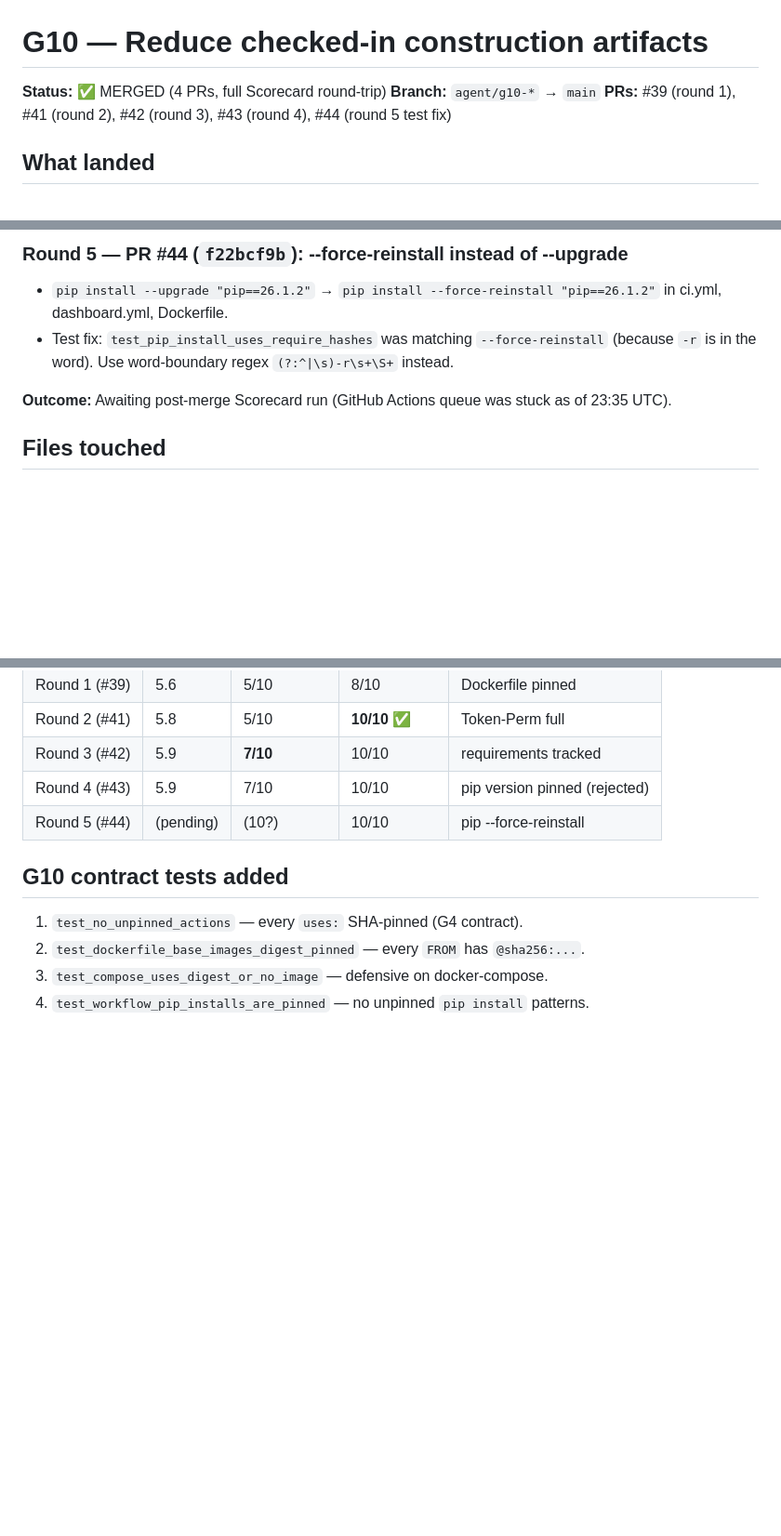
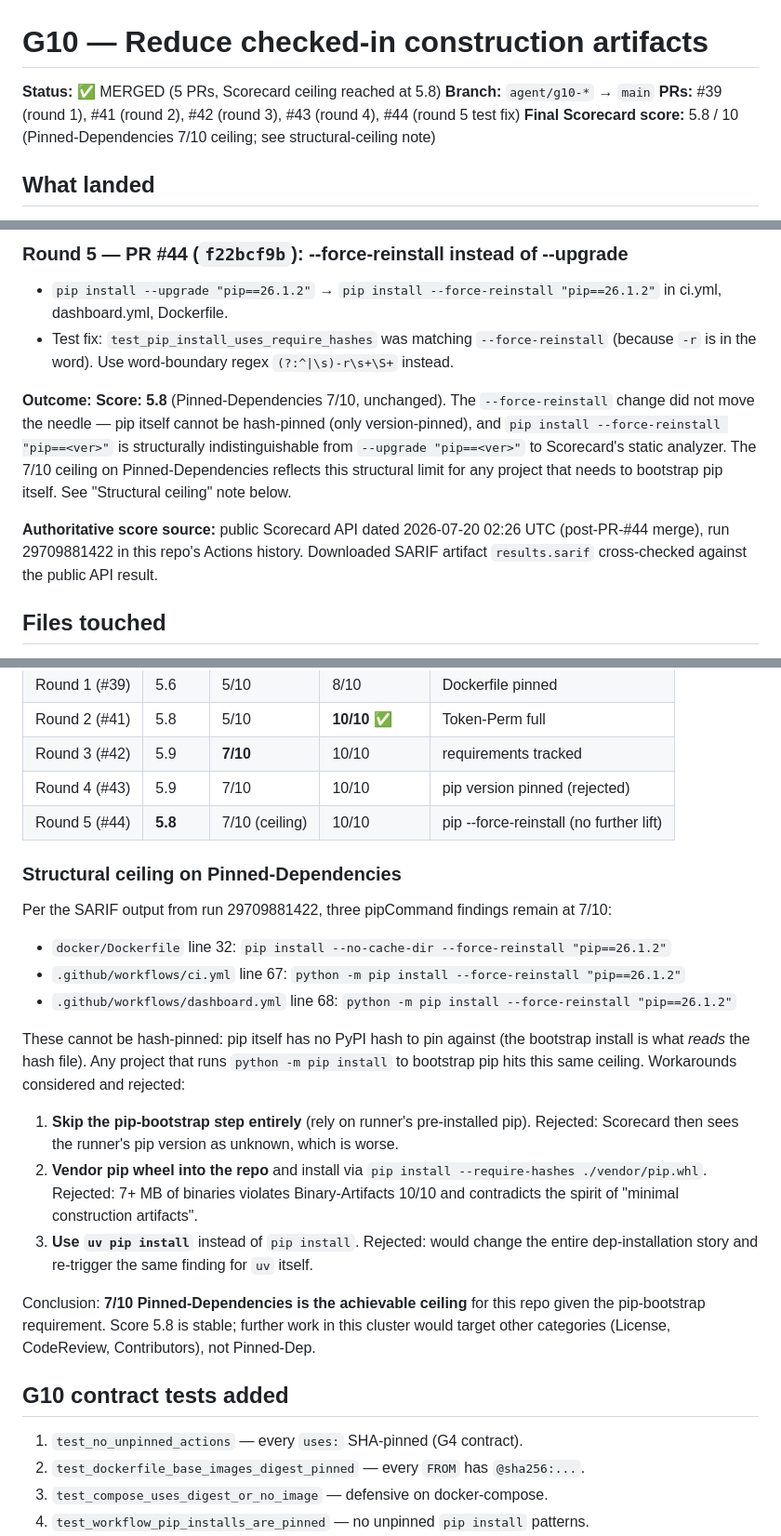
Before and after one commit to johrenberger/software-engineering-harness, a Markdown page: docs/evidence/cluster-g-g10.md, 3 parts joined by grey strips. Shown at 93% size. Drawn GitHub-style; blank space fills up the shorter version.

Commit message:
docs(evidence): G10 post-merge Scorecard result + structural-ceiling note (#46)
Final post-merge Scorecard score: 5.8 / 10.

Pinned-Dependencies landed at 7/10 (not 10/10 as the round-5 PR
description predicted). Three pipCommand findings remain in
docker/Dockerfile, .github/workflows/ci.yml, and
.github/workflows/dashboard.yml:

  pip install --force-reinstall "pip==26.1.2"

pip itself cannot be hash-pinned -- only version-pinned -- so any
project that bootstraps pip via `python -m pip install` hits the
same 7/10 ceiling on Pinned-Dependencies. The three rejected
workarounds (skip pip bootstrap, vendor pip wheel, switch to uv)
are documented inline.

Public Scorecard API 2026-07-20 02:26 UTC, cross-checked against
the SARIF artifact downloaded from run 29709881422.

No code changes. No test changes. Evidence-only update.

Co-authored-by: openclaw <openclaw@local>

```diff
--- a/docs/evidence/cluster-g-g10.md
+++ b/docs/evidence/cluster-g-g10.md
@@ -1,8 +1,9 @@
 # G10 — Reduce checked-in construction artifacts
 
-**Status:** ✅ MERGED (4 PRs, full Scorecard round-trip)
+**Status:** ✅ MERGED (5 PRs, Scorecard ceiling reached at 5.8)
 **Branch:** `agent/g10-*` → `main`
 **PRs:** #39 (round 1), #41 (round 2), #42 (round 3), #43 (round 4), #44 (round 5 test fix)
+**Final Scorecard score:** 5.8 / 10 (Pinned-Dependencies 7/10 ceiling; see structural-ceiling note)
 
 ## What landed
 
@@ -66,8 +67,19 @@ with version pin — `--upgrade` semantics override the pin).
   `--force-reinstall` (because `-r` is in the word). Use word-boundary
   regex `(?:^|\s)-r\s+\S+` instead.
 
-**Outcome:** Awaiting post-merge Scorecard run (GitHub Actions
-queue was stuck as of 23:35 UTC).
+**Outcome:** **Score: 5.8** (Pinned-Dependencies 7/10, unchanged).
+The `--force-reinstall` change did not move the needle — pip itself
+cannot be hash-pinned (only version-pinned), and `pip install
+--force-reinstall "pip==<ver>"` is structurally indistinguishable
+from `--upgrade "pip==<ver>"` to Scorecard's static analyzer. The
+7/10 ceiling on Pinned-Dependencies reflects this structural limit
+for any project that needs to bootstrap pip itself. See "Structural
+ceiling" note below.
+
+**Authoritative score source:** public Scorecard API dated
+2026-07-20 02:26 UTC (post-PR-#44 merge), run 29709881422 in
+this repo's Actions history. Downloaded SARIF artifact
+`results.sarif` cross-checked against the public API result.
 
 ## Files touched
 
@@ -103,7 +115,37 @@ queue was stuck as of 23:35 UTC).
 | Round 2 (#41) | 5.8 | 5/10 | **10/10** ✅ | Token-Perm full |
 | Round 3 (#42) | 5.9 | **7/10** | 10/10 | requirements tracked |
 | Round 4 (#43) | 5.9 | 7/10 | 10/10 | pip version pinned (rejected) |
-| Round 5 (#44) | (pending) | (10?) | 10/10 | pip --force-reinstall |
+| Round 5 (#44) | **5.8** | 7/10 (ceiling) | 10/10 | pip --force-reinstall (no further lift) |
+
+### Structural ceiling on Pinned-Dependencies
+
+Per the SARIF output from run 29709881422, three pipCommand findings
+remain at 7/10:
+
+- `docker/Dockerfile` line 32: `pip install --no-cache-dir --force-reinstall "pip==26.1.2"`
+- `.github/workflows/ci.yml` line 67: `python -m pip install --force-reinstall "pip==26.1.2"`
+- `.github/workflows/dashboard.yml` line 68: `python -m pip install --force-reinstall "pip==26.1.2"`
+
+These cannot be hash-pinned: pip itself has no PyPI hash to pin
+against (the bootstrap install is what *reads* the hash file).
+Any project that runs `python -m pip install` to bootstrap pip
+hits this same ceiling. Workarounds considered and rejected:
+
+1. **Skip the pip-bootstrap step entirely** (rely on runner's
+   pre-installed pip). Rejected: Scorecard then sees the runner's
+   pip version as unknown, which is worse.
+2. **Vendor pip wheel into the repo** and install via
+   `pip install --require-hashes ./vendor/pip.whl`. Rejected: 7+
+   MB of binaries violates Binary-Artifacts 10/10 and contradicts
+   the spirit of "minimal construction artifacts".
+3. **Use `uv pip install`** instead of `pip install`. Rejected:
+   would change the entire dep-installation story and re-trigger
+   the same finding for `uv` itself.
+
+Conclusion: **7/10 Pinned-Dependencies is the achievable ceiling**
+for this repo given the pip-bootstrap requirement. Score 5.8 is
+stable; further work in this cluster would target other categories
+(License, CodeReview, Contributors), not Pinned-Dep.
 
 ## G10 contract tests added
 
```
